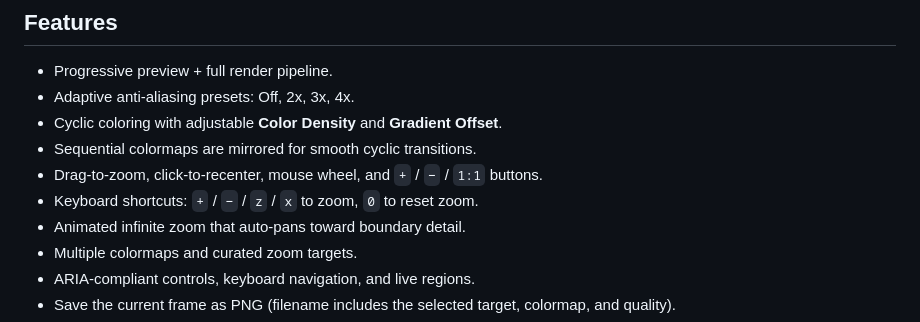
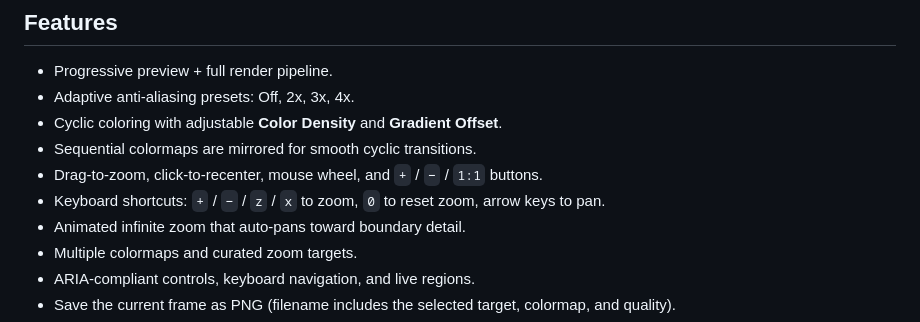
Before and after one commit to jtompuri/mandelbrot-infinite-zoom, a Markdown page: README.md, the part around the change. Drawn GitHub-style.

Commit message:
Mention arrow keys for panning in README

```diff
--- a/README.md
+++ b/README.md
@@ -34,7 +34,7 @@ the boundary detail sits between the two.
 - Cyclic coloring with adjustable **Color Density** and **Gradient Offset**.
 - Sequential colormaps are mirrored for smooth cyclic transitions.
 - Drag-to-zoom, click-to-recenter, mouse wheel, and `+` / `−` / `1:1` buttons.
-- Keyboard shortcuts: `+` / `−` / `z` / `x` to zoom, `0` to reset zoom.
+- Keyboard shortcuts: `+` / `−` / `z` / `x` to zoom, `0` to reset zoom, arrow keys to pan.
 - Animated infinite zoom that auto-pans toward boundary detail.
 - Multiple colormaps and curated zoom targets.
 - ARIA-compliant controls, keyboard navigation, and live regions.
```
